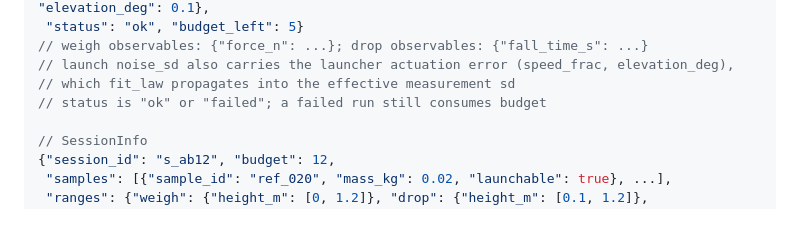
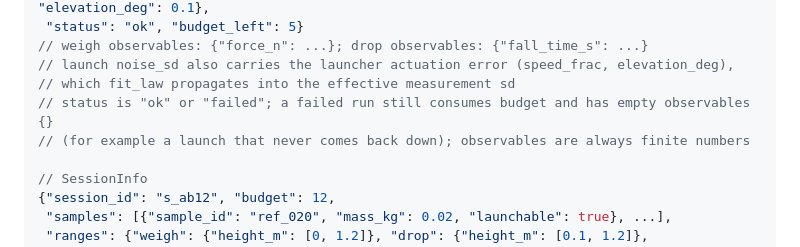
Before and after one commit to myronsydorov/solzero, a Markdown page: SPEC.md, the part around the change. Drawn GitHub-style; blank space fills up the shorter version.

```diff
--- a/SPEC.md
+++ b/SPEC.md
@@ -152,7 +152,8 @@ Admin endpoints (never exposed to agent tools; protected by `SOLZERO_ADMIN_TOKEN
 // weigh observables: {"force_n": ...}; drop observables: {"fall_time_s": ...}
 // launch noise_sd also carries the launcher actuation error (speed_frac, elevation_deg),
 // which fit_law propagates into the effective measurement sd
-// status is "ok" or "failed"; a failed run still consumes budget
+// status is "ok" or "failed"; a failed run still consumes budget and has empty observables {}
+// (for example a launch that never comes back down); observables are always finite numbers
 
 // SessionInfo
 {"session_id": "s_ab12", "budget": 12,
```
Also changed, not shown: STATUS.md (+1 -0 lines).
